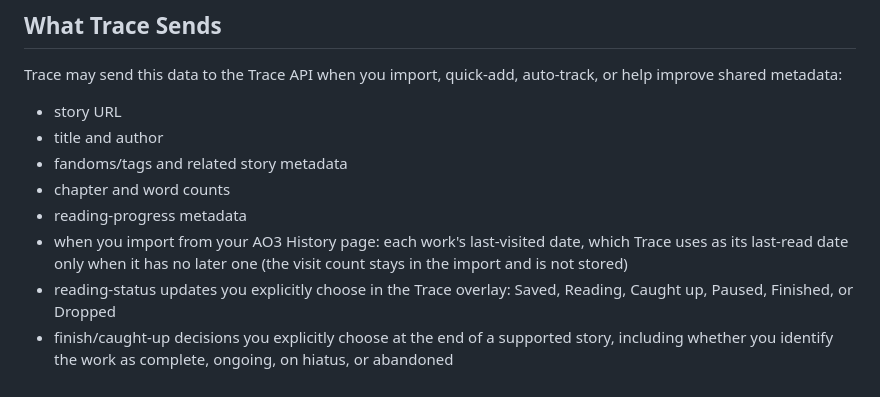
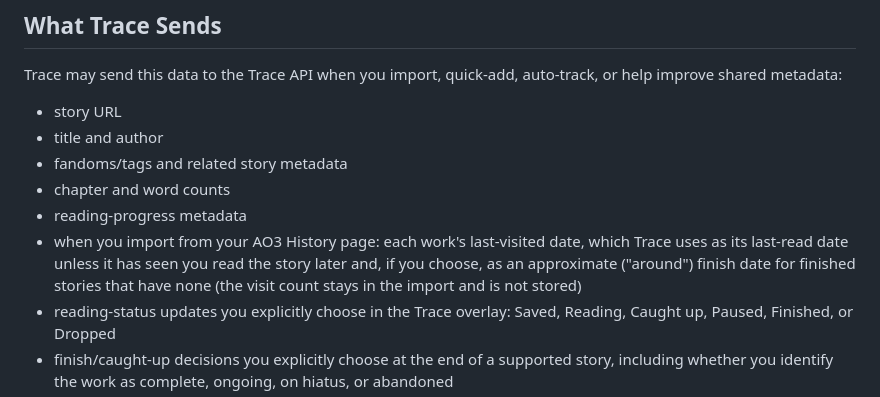
Before and after one commit to tracefiction/trace-browser-extension, a Markdown page: README.md, the part around the change. GitHub-like rendering.

Commit message:
Describe the optional approximate finish date from AO3 History imports
Co-Authored-By: Claude Opus 5.5 <noreply@anthropic.com>

```diff
--- a/README.md
+++ b/README.md
@@ -46,7 +46,7 @@ Trace may send this data to the Trace API when you import, quick-add, auto-track
 - fandoms/tags and related story metadata
 - chapter and word counts
 - reading-progress metadata
-- when you import from your AO3 History page: each work's last-visited date, which Trace uses as its last-read date only when it has no later one (the visit count stays in the import and is not stored)
+- when you import from your AO3 History page: each work's last-visited date, which Trace uses as its last-read date unless it has seen you read the story later and, if you choose, as an approximate ("around") finish date for finished stories that have none (the visit count stays in the import and is not stored)
 - reading-status updates you explicitly choose in the Trace overlay: Saved, Reading, Caught up, Paused, Finished, or Dropped
 - finish/caught-up decisions you explicitly choose at the end of a supported story, including whether you identify the work as complete, ongoing, on hiatus, or abandoned
 - last-posted-chapter finish-qualification signals for stories already in your Trace library, so Trace can recover or improve work-status metadata
```
